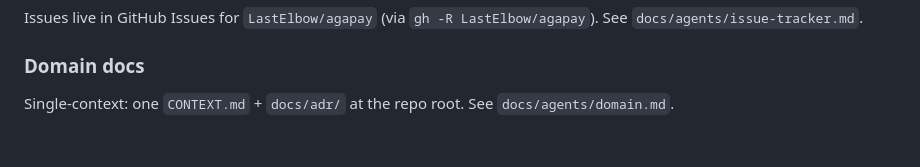
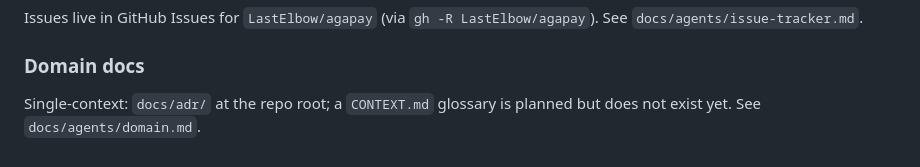
Before and after one commit to LastElbow/agapay, a Markdown page: AGENTS.md, the part around the change. Rendered like a GitHub page.

```diff
--- a/AGENTS.md
+++ b/AGENTS.md
@@ -50,4 +50,4 @@ Issues live in GitHub Issues for `LastElbow/agapay` (via `gh -R LastElbow/agapay
 
 ### Domain docs
 
-Single-context: one `CONTEXT.md` + `docs/adr/` at the repo root. See `docs/agents/domain.md`.
+Single-context: `docs/adr/` at the repo root; a `CONTEXT.md` glossary is planned but does not exist yet. See `docs/agents/domain.md`.
```
Also changed, not shown: agapay-backend/AGENTS.md (+3 -3 lines).
